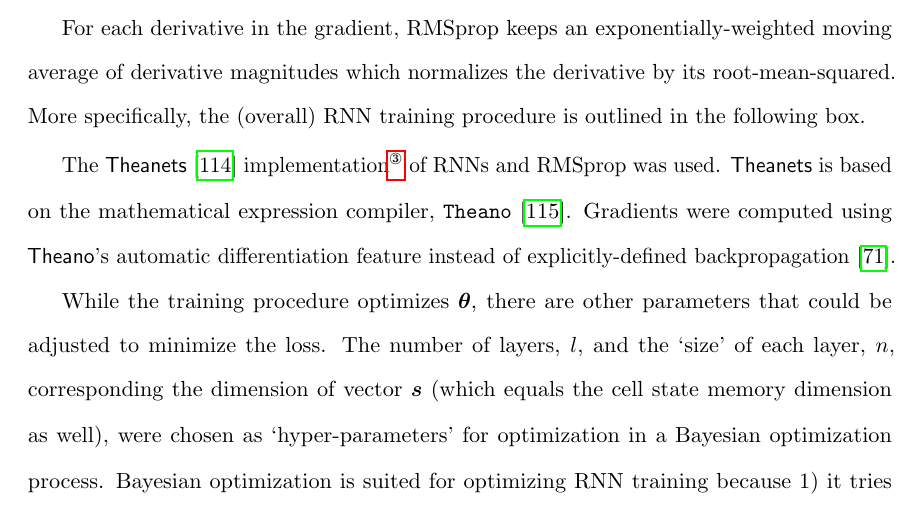
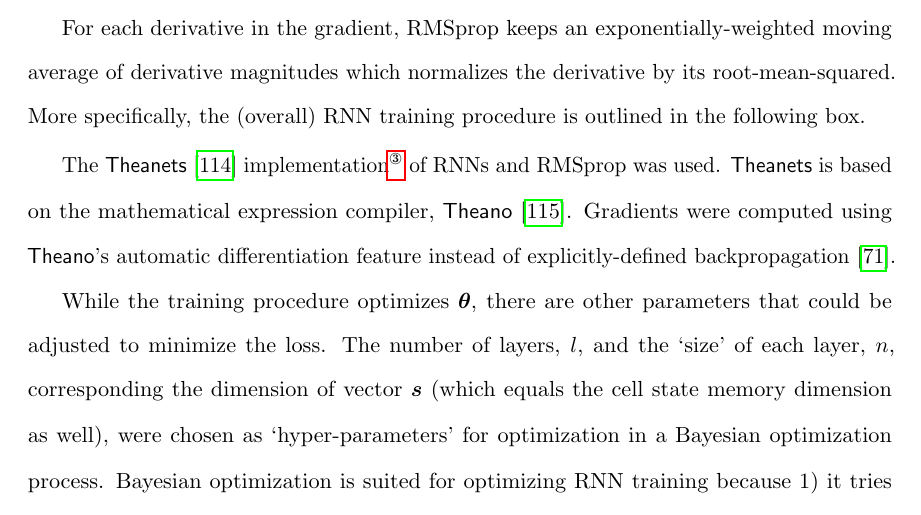
Before and after one commit to majidaldo/tsad-docs, a LaTeX thesis (thesis.tex, which reads experiment.tex): part of page 44 of 94, cut so that both start at the same text. Compiled offline with pdfLaTeX.

Commit message:
theano is a proper noun..not code in this context

```diff
--- a/experiment.tex
+++ b/experiment.tex
@@ -262,7 +262,7 @@ The \textsf{Theanets} \cite{Johnson2015} implementation%
 \footnote{With every calculation of $\vc{o}$, the RNN states are initialized to 0.}
 of RNNs and RMSprop was used.
 %
-\textsf{Theanets} is based on the mathematical expression compiler, \texttt{Theano} \cite{Bergstra2010}.
+\textsf{Theanets} is based on the mathematical expression compiler, \textsf{Theano} \cite{Bergstra2010}.
 %
 Gradients were computed using \textsf{Theano}'s automatic differentiation feature instead of explicitly-defined backpropagation \cite{Rumelhart1986}.
 
```
